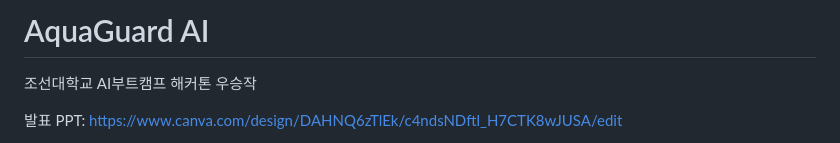
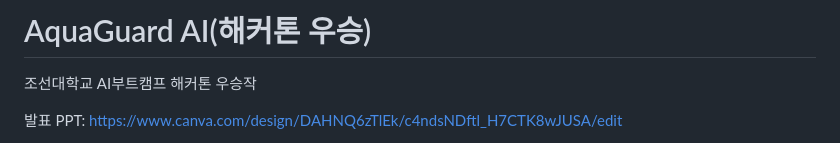
Before and after one commit to Terra0305/2026.6.22, a Markdown page: README.md, the part around the change. Rendered like a GitHub page.

```diff
--- a/README.md
+++ b/README.md
@@ -1,4 +1,4 @@
-# AquaGuard AI
+# AquaGuard AI(해커톤 우승)
 
 조선대학교 AI부트캠프 해커톤 우승작
 
```
